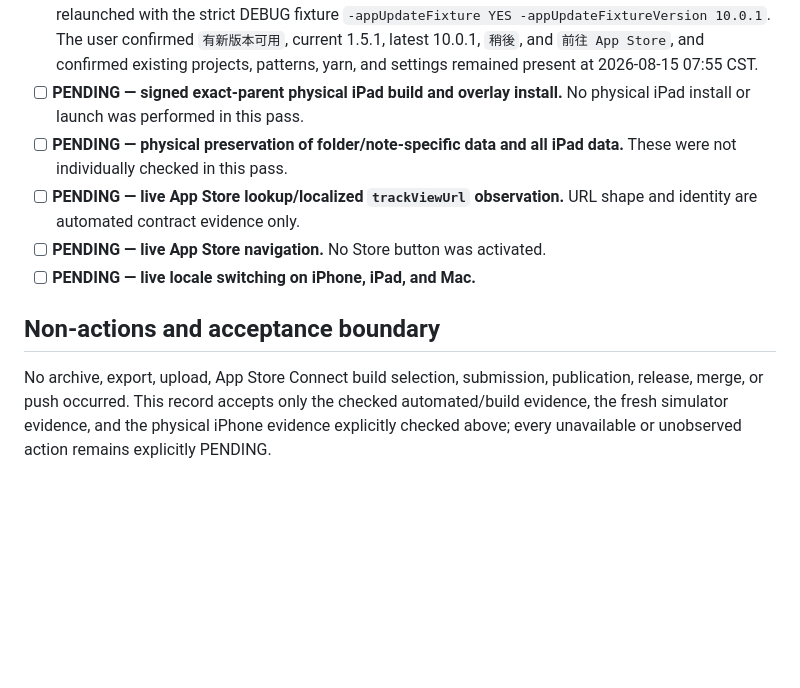
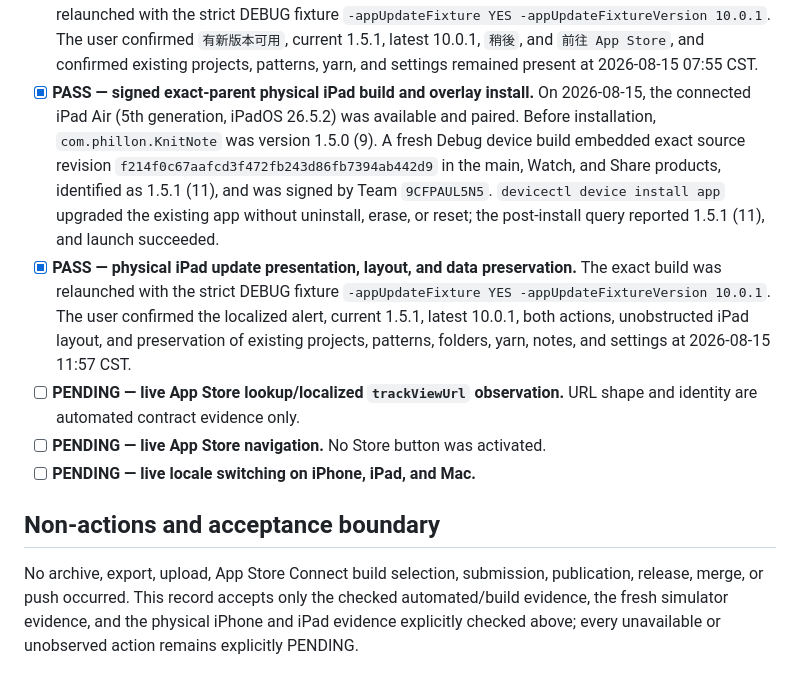
Before and after one commit to phillon77/KnitNote, a Markdown page: AppStore/Verification/AppUpdateReminder151Verification.md, the part around the change. Drawn GitHub-style; blank space fills up the shorter version.

Commit message:
test: record physical iPad update acceptance

```diff
--- a/AppStore/Verification/AppUpdateReminder151Verification.md
+++ b/AppStore/Verification/AppUpdateReminder151Verification.md
@@ -168,10 +168,21 @@ the PENDING entries above deliberately remain manual/UI acceptance boundaries.
   `有新版本可用`, current 1.5.1, latest 10.0.1, `稍後`, and `前往 App Store`,
   and confirmed existing projects, patterns, yarn, and settings remained
   present at 2026-08-15 07:55 CST.
-- [ ] **PENDING — signed exact-parent physical iPad build and overlay install.**
-  No physical iPad install or launch was performed in this pass.
-- [ ] **PENDING — physical preservation of folder/note-specific data and all
-  iPad data.** These were not individually checked in this pass.
+- [x] **PASS — signed exact-parent physical iPad build and overlay install.**
+  On 2026-08-15, the connected iPad Air (5th generation, iPadOS 26.5.2) was
+  available and paired. Before installation, `com.phillon.KnitNote` was
+  version 1.5.0 (9). A fresh Debug device build embedded exact source revision
+  `f214f0c67aafcd3f472fb243d86fb7394ab442d9` in the main, Watch, and Share
+  products, identified as 1.5.1 (11), and was signed by Team `9CFPAUL5N5`.
+  `devicectl device install app` upgraded the existing app without uninstall,
+  erase, or reset; the post-install query reported 1.5.1 (11), and launch
+  succeeded.
+- [x] **PASS — physical iPad update presentation, layout, and data
+  preservation.** The exact build was relaunched with the strict DEBUG fixture
+  `-appUpdateFixture YES -appUpdateFixtureVersion 10.0.1`. The user confirmed
+  the localized alert, current 1.5.1, latest 10.0.1, both actions, unobstructed
+  iPad layout, and preservation of existing projects, patterns, folders, yarn,
+  notes, and settings at 2026-08-15 11:57 CST.
 - [ ] **PENDING — live App Store lookup/localized `trackViewUrl` observation.**
   URL shape and identity are automated contract evidence only.
 - [ ] **PENDING — live App Store navigation.** No Store button was activated.
@@ -182,5 +193,5 @@ the PENDING entries above deliberately remain manual/UI acceptance boundaries.
 No archive, export, upload, App Store Connect build selection, submission,
 publication, release, merge, or push occurred. This record accepts only the
 checked automated/build evidence, the fresh simulator evidence, and the
-physical iPhone evidence explicitly checked above; every unavailable or
-unobserved action remains explicitly PENDING.
+physical iPhone and iPad evidence explicitly checked above; every unavailable
+or unobserved action remains explicitly PENDING.
```
